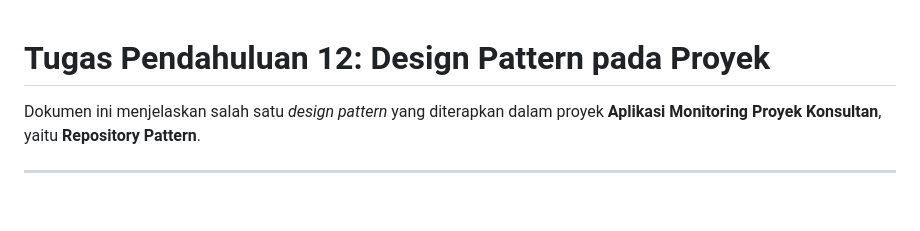
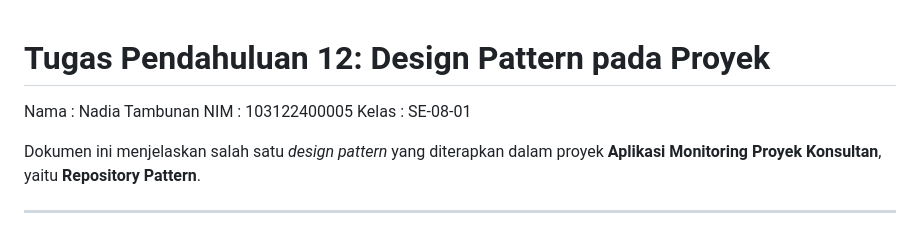
Before and after one commit to nadia2622/KPL_NadiaTambunan_103122400005_SE0801, a Markdown page: 13_Design_Pattern_Implementation/TP/TP_12.md, the part around the change. Drawn GitHub-style; blank space fills up the shorter version.

Commit message:
Update TP_12.md with author details
Added author and class information to the document.

```diff
--- a/13_Design_Pattern_Implementation/TP/TP_12.md
+++ b/13_Design_Pattern_Implementation/TP/TP_12.md
@@ -1,4 +1,8 @@
 # Tugas Pendahuluan 12: Design Pattern pada Proyek
+
+Nama  : Nadia Tambunan
+NIM   : 103122400005
+Kelas : SE-08-01
 
 Dokumen ini menjelaskan salah satu *design pattern* yang diterapkan dalam proyek **Aplikasi Monitoring Proyek Konsultan**, yaitu **Repository Pattern**.
 
```
